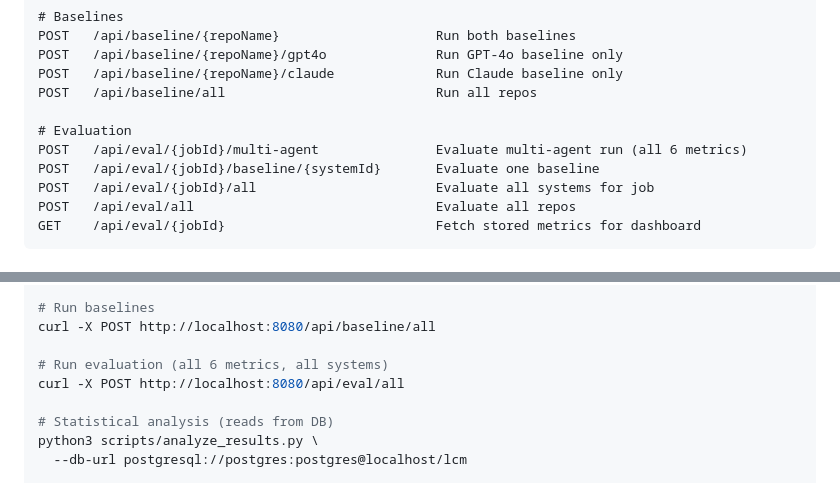
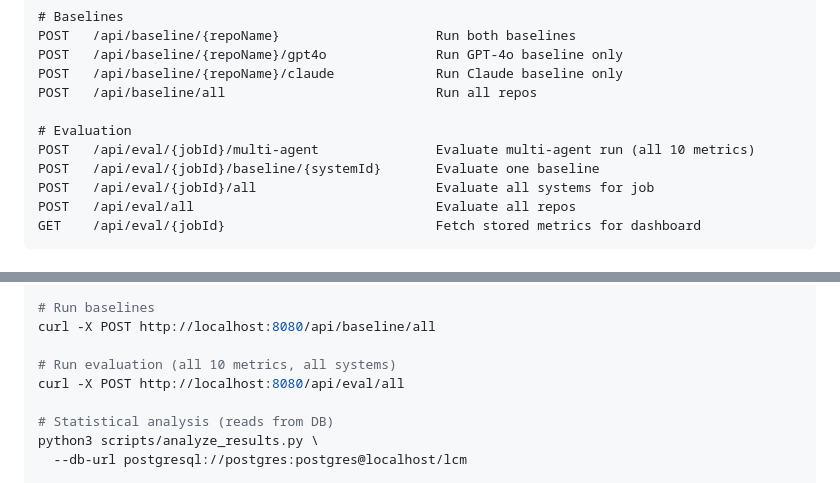
Before and after one commit to tanvasudeva/legacy-code-modernizer, a Markdown page: README.md, 2 parts joined by grey strips. GitHub-like rendering.

```diff
--- a/README.md
+++ b/README.md
@@ -377,7 +377,7 @@ POST   /api/baseline/{repoName}/claude             Run Claude baseline only
 POST   /api/baseline/all                           Run all repos
 
 # Evaluation
-POST   /api/eval/{jobId}/multi-agent               Evaluate multi-agent run (all 6 metrics)
+POST   /api/eval/{jobId}/multi-agent               Evaluate multi-agent run (all 10 metrics)
 POST   /api/eval/{jobId}/baseline/{systemId}       Evaluate one baseline
 POST   /api/eval/{jobId}/all                       Evaluate all systems for job
 POST   /api/eval/all                               Evaluate all repos
@@ -477,7 +478,7 @@ python3 scripts/run_benchmarks.py --base-url http://localhost:8080
 # Run baselines
 curl -X POST http://localhost:8080/api/baseline/all
 
-# Run evaluation (all 6 metrics, all systems)
+# Run evaluation (all 10 metrics, all systems)
 curl -X POST http://localhost:8080/api/eval/all
 
 # Statistical analysis (reads from DB)
```
Also changed, not shown: other parts of README.md (+4 -3 lines), docs/BENCHMARKING.md (+2 -2 lines).
